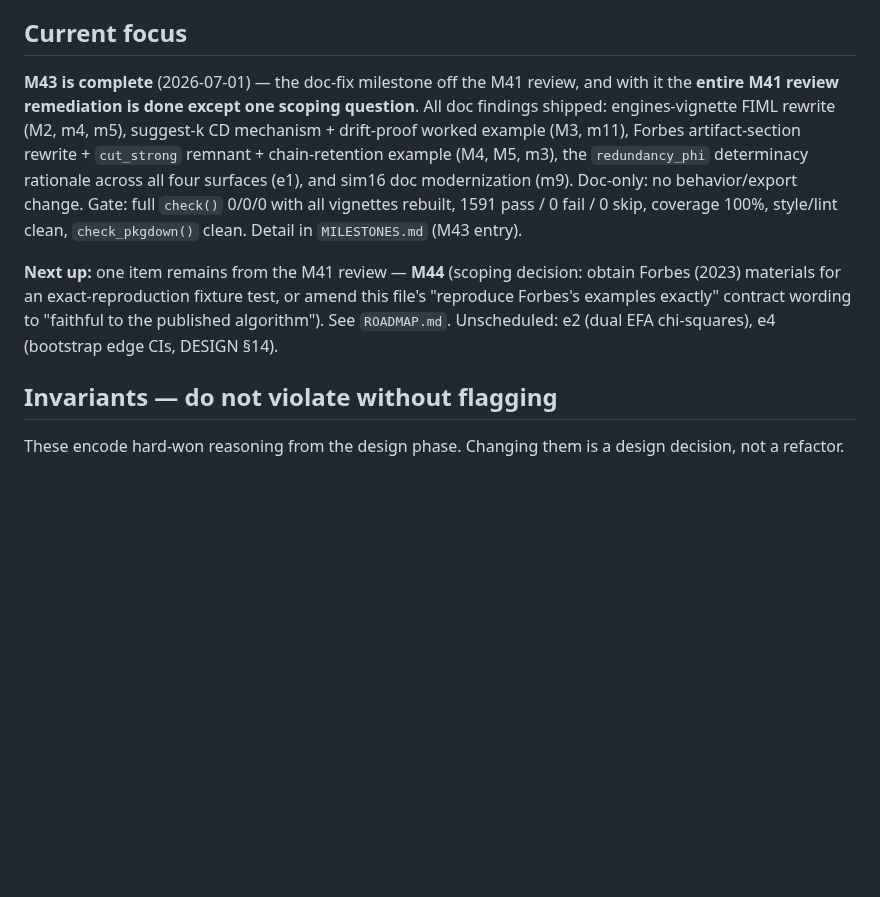
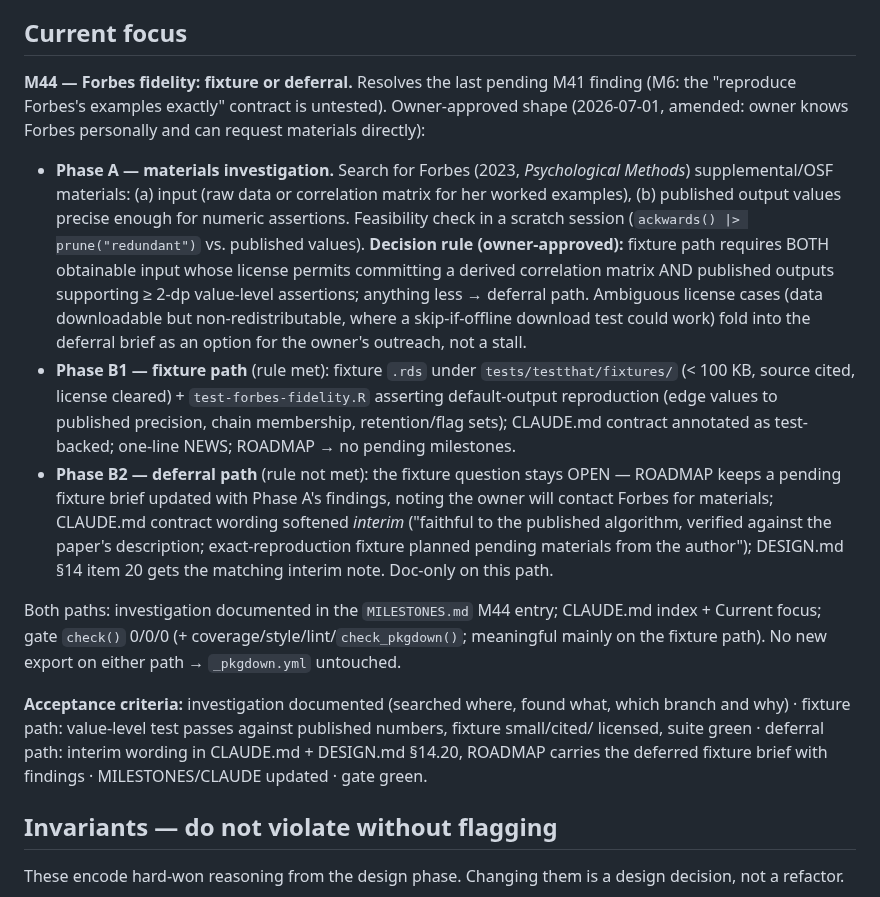
Before and after one commit to jmgirard/ackwards, a Markdown page: CLAUDE.md, the part around the change. GitHub-like rendering; blank space fills up the shorter version.

Commit message:
Plan M44: Forbes fidelity fixture or deferral (owner outreach fallback)
Co-Authored-By: Claude Fable 5 <noreply@anthropic.com>

```diff
--- a/CLAUDE.md
+++ b/CLAUDE.md
@@ -68,19 +68,37 @@ truth). Add new milestones there in numeric order as part of the definition of d
 
 ## Current focus
 
-**M43 is complete** (2026-07-01) — the doc-fix milestone off the M41 review, and with it the
-**entire M41 review remediation is done except one scoping question**. All doc findings shipped:
-engines-vignette FIML rewrite (M2, m4, m5), suggest-k CD mechanism + drift-proof worked example
-(M3, m11), Forbes artifact-section rewrite + `cut_strong` remnant + chain-retention example
-(M4, M5, m3), the `redundancy_phi` determinacy rationale across all four surfaces (e1), and
-sim16 doc modernization (m9). Doc-only: no behavior/export change. Gate: full `check()` 0/0/0
-with all vignettes rebuilt, 1591 pass / 0 fail / 0 skip, coverage 100%, style/lint clean,
-`check_pkgdown()` clean. Detail in `MILESTONES.md` (M43 entry).
+**M44 — Forbes fidelity: fixture or deferral.** Resolves the last pending M41 finding (M6: the
+"reproduce Forbes's examples exactly" contract is untested). Owner-approved shape (2026-07-01,
+amended: owner knows Forbes personally and can request materials directly):
 
-**Next up:** one item remains from the M41 review — **M44** (scoping decision: obtain Forbes
-(2023) materials for an exact-reproduction fixture test, or amend this file's "reproduce
-Forbes's examples exactly" contract wording to "faithful to the published algorithm"). See
-`ROADMAP.md`. Unscheduled: e2 (dual EFA chi-squares), e4 (bootstrap edge CIs, DESIGN §14).
+- **Phase A — materials investigation.** Search for Forbes (2023, *Psychological Methods*)
+  supplemental/OSF materials: (a) input (raw data or correlation matrix for her worked examples),
+  (b) published output values precise enough for numeric assertions. Feasibility check in a
+  scratch session (`ackwards() |> prune("redundant")` vs. published values). **Decision rule
+  (owner-approved):** fixture path requires BOTH obtainable input whose license permits
+  committing a derived correlation matrix AND published outputs supporting ≥ 2-dp value-level
+  assertions; anything less → deferral path. Ambiguous license cases (data downloadable but
+  non-redistributable, where a skip-if-offline download test could work) fold into the deferral
+  brief as an option for the owner's outreach, not a stall.
+- **Phase B1 — fixture path** (rule met): fixture `.rds` under `tests/testthat/fixtures/`
+  (< 100 KB, source cited, license cleared) + `test-forbes-fidelity.R` asserting default-output
+  reproduction (edge values to published precision, chain membership, retention/flag sets);
+  CLAUDE.md contract annotated as test-backed; one-line NEWS; ROADMAP → no pending milestones.
+- **Phase B2 — deferral path** (rule not met): the fixture question stays OPEN — ROADMAP keeps a
+  pending fixture brief updated with Phase A's findings, noting the owner will contact Forbes for
+  materials; CLAUDE.md contract wording softened *interim* ("faithful to the published algorithm,
+  verified against the paper's description; exact-reproduction fixture planned pending materials
+  from the author"); DESIGN.md §14 item 20 gets the matching interim note. Doc-only on this path.
+
+Both paths: investigation documented in the `MILESTONES.md` M44 entry; CLAUDE.md index +
+Current focus; gate `check()` 0/0/0 (+ coverage/style/lint/`check_pkgdown()`; meaningful mainly
+on the fixture path). No new export on either path → `_pkgdown.yml` untouched.
+
+**Acceptance criteria:** investigation documented (searched where, found what, which branch and
+why) · fixture path: value-level test passes against published numbers, fixture small/cited/
+licensed, suite green · deferral path: interim wording in CLAUDE.md + DESIGN.md §14.20, ROADMAP
+carries the deferred fixture brief with findings · MILESTONES/CLAUDE updated · gate green.
 
 ## Invariants — do not violate without flagging
 
```
